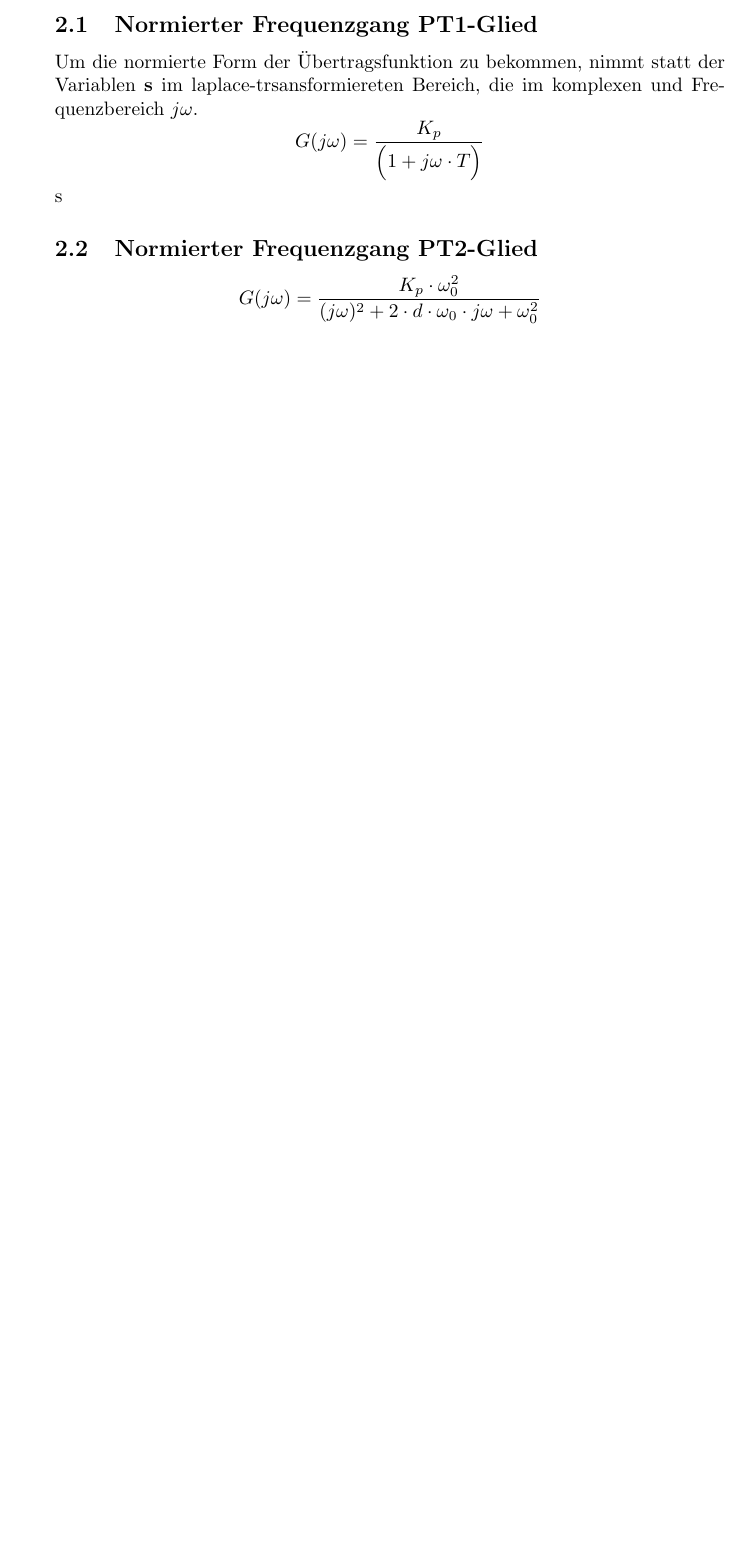
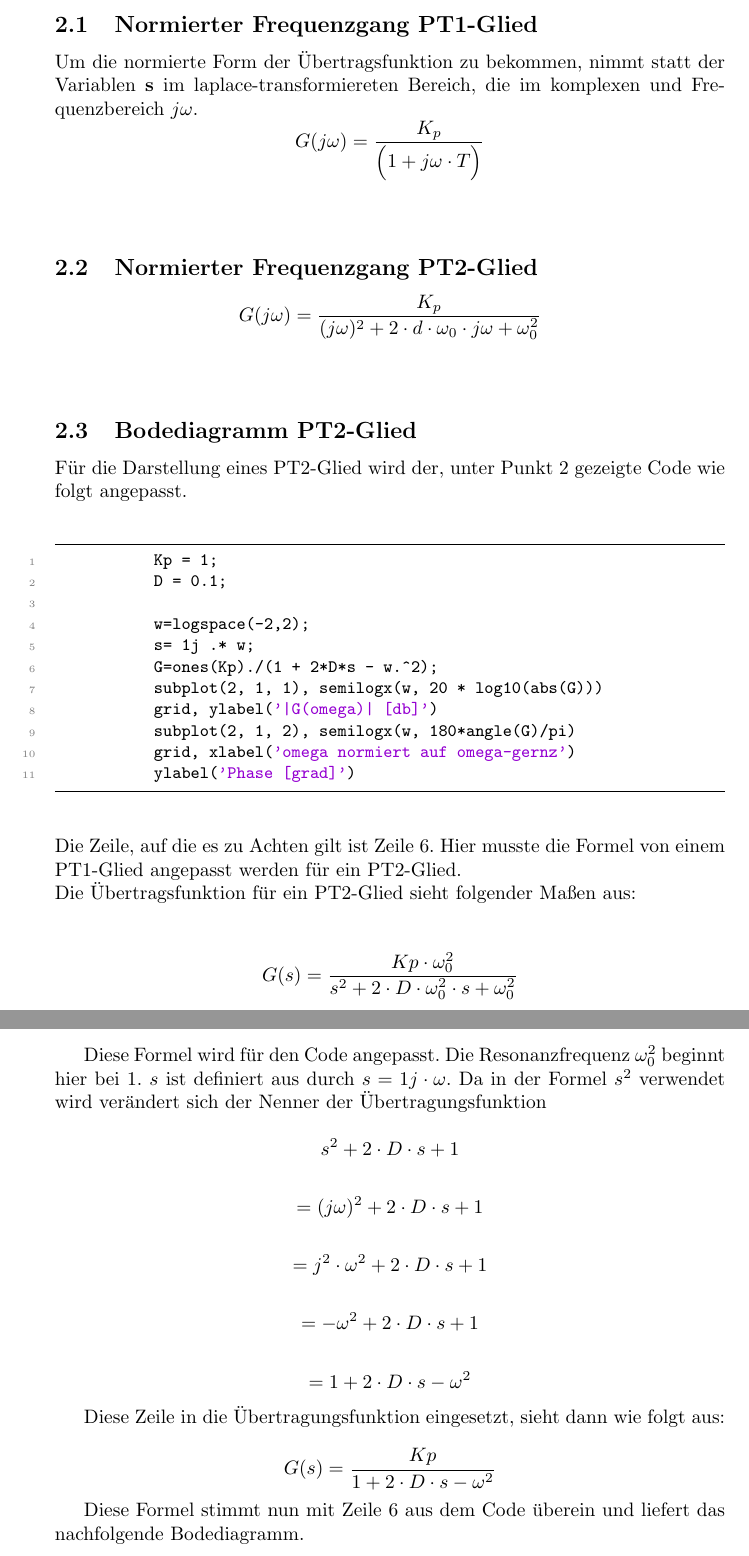
Before and after one commit to joey9D/EDS_Praktikum, a LaTeX document (EDS_Prak_Blatt_1.tex): part of page 7 of 10 before the commit and two parts of pages 7 and 8 of 14 after it, the two joined at a grey line, cut so that both start at the same text, the shorter picture padded with empty space. Compiled offline with pdfLaTeX.

Commit message:
Aufg. 3 gemacht

```diff
--- a/EDS_Prak_Blatt_1.tex
+++ b/EDS_Prak_Blatt_1.tex
@@ -20,7 +20,7 @@
   showstringspaces=false,
   columns=flexible,
   basicstyle={\small\ttfamily},
-  numbers=none,
+  numbers=left,
   numberstyle=\tiny\color{gray},
   keywordstyle=\color{blue},
   commentstyle=\color{dkgreen},
@@ -150,9 +150,48 @@
 			% (x, y) gib die Daten für die entsprechende Achse
 			% erstellt zweiten Plot mit den (x, y) Werten für (w, WInkel in Grad)
 		\subsection{Normierter Frequenzgang PT1-Glied}
-			Um die normierte Form der Übertragsfunktion zu bekommen, nimmt statt der Variablen \textbf{s} im laplace-trsansformiereten Bereich, die im komplexen und Frequenzbereich $j\omega$.
+			Um die normierte Form der Übertragsfunktion zu bekommen, nimmt statt der Variablen \textbf{s} im laplace-transformiereten Bereich, die im komplexen und Frequenzbereich $j\omega$.
 			$$G(j\omega) = \frac{K_p}{\Big(1 + j\omega \cdot T\Big)}$$
-			s
+\vspace{5mm}
 		\subsection{Normierter Frequenzgang PT2-Glied}
-			$$G(j\omega) = \frac{K_p \cdot \omega_0^2}{(j\omega)^2 + 2\cdot d\cdot \omega_0 \cdot j\omega + \omega_0^2}$$
-	\newpage
+			$$G(j\omega) = \frac{K_p}{(j\omega)^2 + 2\cdot d\cdot \omega_0 \cdot j\omega + \omega_0^2}$$
+\vspace{5mm}
+		\subsection{Bodediagramm PT2-Glied}
+			Für die Darstellung eines PT2-Glied wird der, unter Punkt 2 gezeigte Code wie folgt angepasst.
+\vspace{5mm}
+			\begin{lstlisting}
+				Kp = 1;
+				D = 0.1;
+
+				w=logspace(-2,2);
+				s= 1j .* w;
+				G=ones(Kp)./(1 + 2*D*s - w.^2);
+				subplot(2, 1, 1), semilogx(w, 20 * log10(abs(G)))
+				grid, ylabel('|G(omega)| [db]')
+				subplot(2, 1, 2), semilogx(w, 180*angle(G)/pi)
+				grid, xlabel('omega normiert auf omega-gernz')
+				ylabel('Phase [grad]')
+			\end{lstlisting}
+\vspace{5mm}
+			Die Zeile, auf die es zu Achten gilt ist Zeile 6. Hier musste die Formel von einem PT1-Glied angepasst werden für ein PT2-Glied. \\
+			Die Übertragsfunktion für ein PT2-Glied sieht folgender Maßen aus:
+\vspace{5mm}
+			$$G(s) = \frac{Kp \cdot \omega_0^2}{s^2 + 2 \cdot D \cdot \omega_0^2 \cdot s + \omega_0^2}$$
+\newpage
+			Diese Formel wird für den Code angepasst. Die Resonanzfrequenz $\omega_0^2$ beginnt hier bei $1$. $s$ ist definiert aus durch $s = 1j \cdot \omega$. Da in der Formel $s^2$ verwendet wird verändert sich der Nenner der Übertragungsfunktion
+
+			$$s^2 + 2 \cdot D \cdot s + 1$$
+
+			$$= (j\omega)^2 + 2 \cdot D \cdot s + 1 $$
+
+			$$= j^2 \cdot \omega^2 + 2 \cdot D \cdot s + 1 $$
+
+			$$= - \omega^2 + 2 \cdot D \cdot s + 1$$
+
+			$$= 1 + 2 \cdot D \cdot s - \omega^2 $$
+
+			Diese Zeile in die Übertragungsfunktion eingesetzt, sieht dann wie folgt aus:
+
+			$$G(s) = \frac{Kp}{1 + 2 \cdot D \cdot s - \omega^2}$$
+
+			Diese Formel stimmt nun mit Zeile 6 aus dem Code überein und liefert das nachfolgende Bodediagramm.
@@ -159,3 +201,6 @@
+				\label{fig2: Bodediagramm}
+			\end{figure}
+\newpage
 	\section{Aufgabe 3: Ortskurve}
 		Die Ortkurve ist eine graphische Darstellung des Frequenzgangs. Sie wird erstellt, indem man die den Frequenzbereich durchläuft, d.h. es werden einzelnen Werte (per Hand) oder alle Werte in die Übertragungsfunktion eingesetzt und etwaige Ergebnisse in den Koordinaten eingetragen.\\
 		Für die Ortskurve wird nicht die laplace transformierte Übertragfunktion mit s verwendet, sondern die normiert $j\omega$.
```
Also changed, not shown: EDS_Prak_Blatt_1.pdf, Pics/Ortskurve_3_1.png (added), Pics/Ortskurve_3_2.png (added), Pics/Ortskurve_3_3.png (added), Pics/Ortskurve_3_4.png (added), EDS_Prak_Blatt_1.tex (36 more changed lines), 4 other files.
